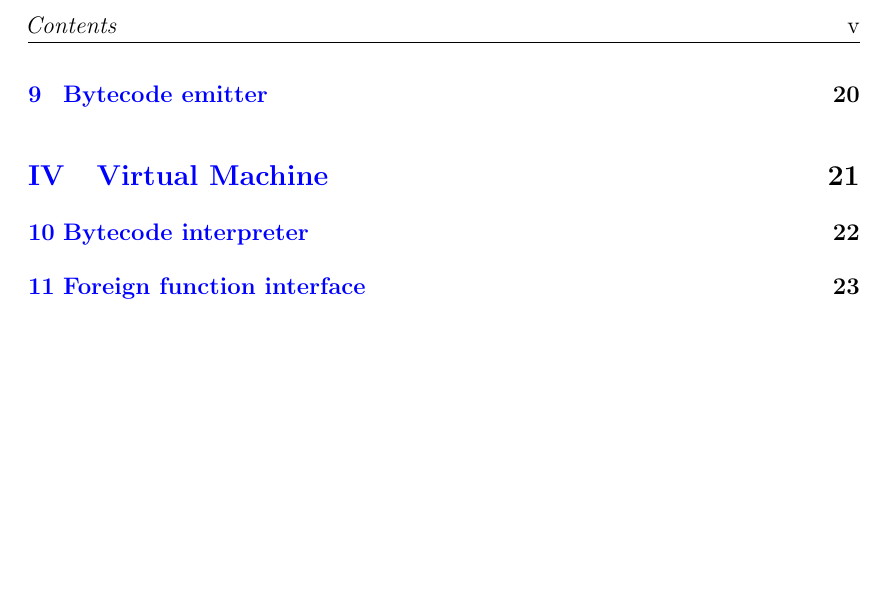
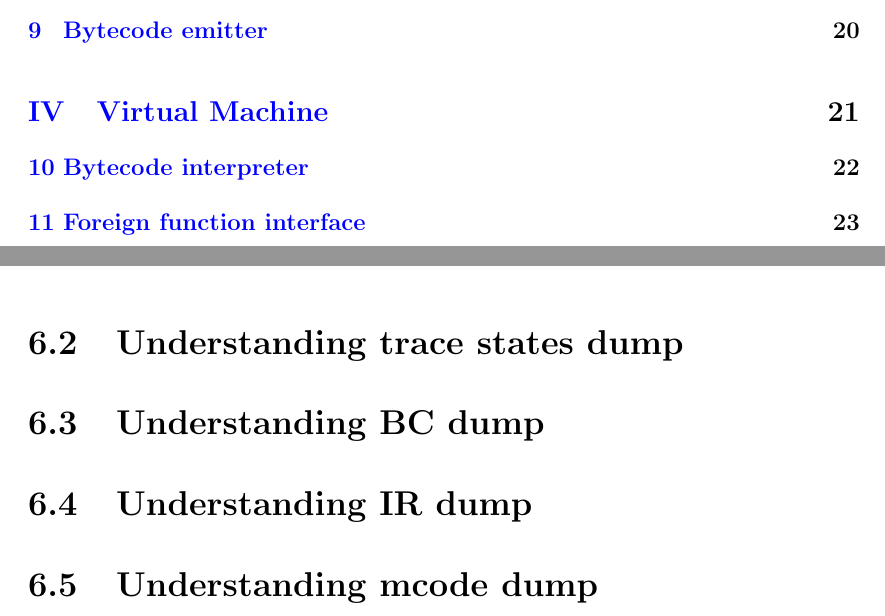
Before and after one commit to afgbloch/LJ-Internals, a LaTeX thesis (FYP_Dissertation.tex, which reads Chapters/dump.tex): part of page 6 of 44 before the commit and two parts of pages 6 and 26 of 44 after it, the two joined at a grey line, cut at the place of the change, the shorter picture padded with empty space. Compiled offline with pdfLaTeX.

Commit message:
add dump subsections

```diff
--- a/Chapters/dump.tex
+++ b/Chapters/dump.tex
@@ -46,3 +48,15 @@ The output format can be set with the following characters:
 \end{itemize}
 The default output format is plain text. It's set to ANSI-colored text
 if the COLORTERM variable is set.
+
+\section{Understanding trace states dump}
+\label{Sec:dump-ir}
+
+\section{Understanding BC dump}
+\label{Sec:dump-ir}
+
+\section{Understanding IR dump}
+\label{Sec:dump-ir}
+
+\section{Understanding mcode dump}
+\label{Sec:dump-ir}
```
Also changed, not shown: Chapters/dump.tex (2 more changed lines).
